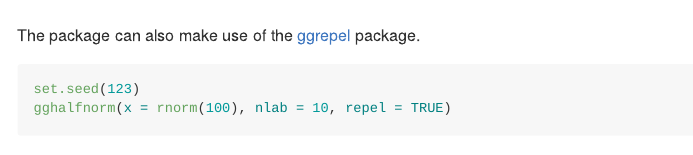
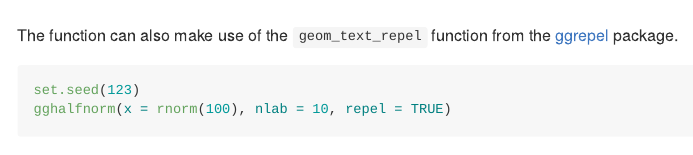
Before and after one commit to nathaneastwood/gghalfnorm, an R Markdown document (README.Rmd): the page in a window 1100 px wide, from 780 px down. The pictures show the output file README.md that the author committed with the source, drawn offline in the style of GitHub; badge pictures from the web are left out.

Commit message:
Add more specific detail about ggrepel

````diff
--- a/README.Rmd
+++ b/README.Rmd
@@ -26,7 +26,7 @@ set.seed(123)
 gghalfnorm(x = rnorm(100), nlab = 10)
 ```
 
-The package can also make use of the [ggrepel](https://github.com/slowkow/ggrepel) package.
+The function can also make use of the `geom_text_repel` function from the [ggrepel](https://github.com/slowkow/ggrepel) package.
 
 ```{r repel}
 set.seed(123)
````
Also changed, not shown: README.md, 1 other file.
